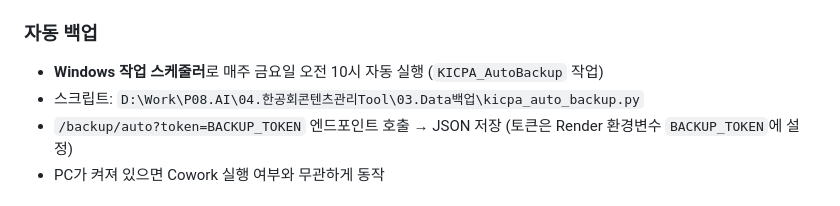
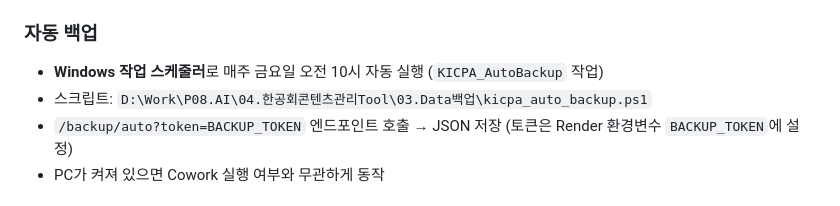
Before and after one commit to adoro-design/kicpa-tool, a Markdown page: CLAUDE.md, the part around the change. GitHub-like rendering.

Commit message:
md파일 업데이트

```diff
--- a/CLAUDE.md
+++ b/CLAUDE.md
@@ -355,7 +355,7 @@ Render.com 무료 플랜은 PostgreSQL DB가 비활성 상태 지속 시 초기
 
 ### 자동 백업
 - **Windows 작업 스케줄러**로 매주 금요일 오전 10시 자동 실행 (`KICPA_AutoBackup` 작업)
-- 스크립트: `D:\Work\P08.AI\04.한공회콘텐츠관리Tool\03.Data백업\kicpa_auto_backup.py`
+- 스크립트: `D:\Work\P08.AI\04.한공회콘텐츠관리Tool\03.Data백업\kicpa_auto_backup.ps1`
 - `/backup/auto?token=BACKUP_TOKEN` 엔드포인트 호출 → JSON 저장 (토큰은 Render 환경변수 `BACKUP_TOKEN`에 설정)
 - PC가 켜져 있으면 Cowork 실행 여부와 무관하게 동작
 
```
